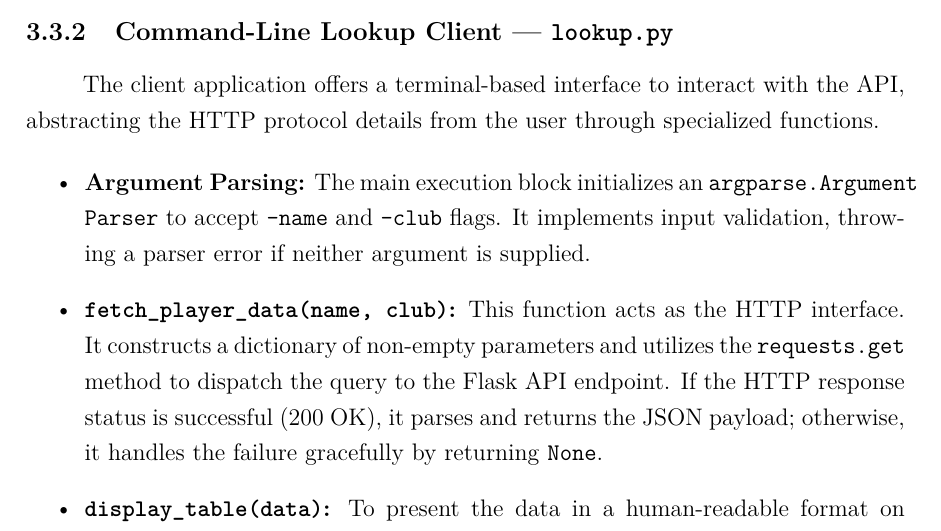
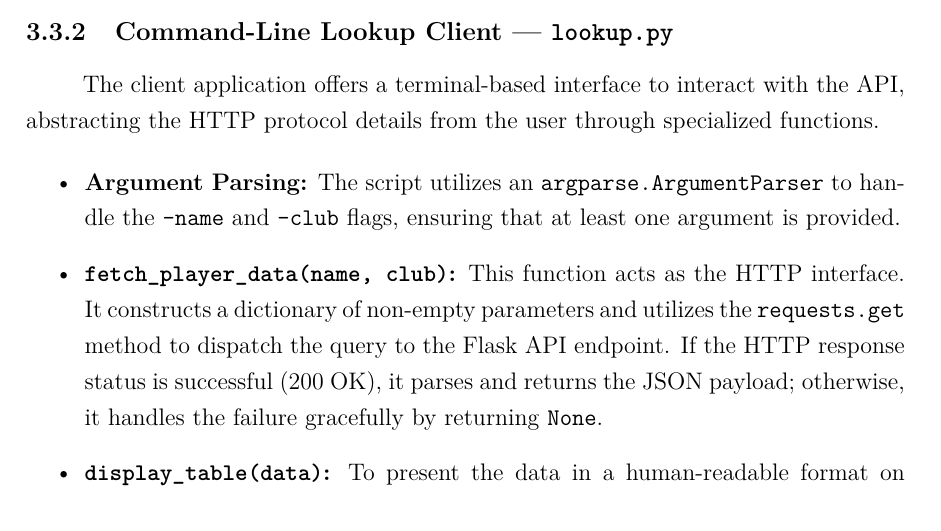
Before and after one commit to mynhleeh/EPL-Player-Valuation-Engine, a LaTeX document (docs/report.tex): part of page 15 of 29, cut so that both start at the same text. Compiled offline with pdfLaTeX.

Commit message:
docs: add project documentation report and initialize database schema

```diff
--- a/docs/report.tex
+++ b/docs/report.tex
@@ -435,7 +435,7 @@ The Flask API server provides a standardized interface for accessing the SQLite
 The client application offers a terminal-based interface to interact with the API, abstracting the HTTP protocol details from the user through specialized functions.
 
 \begin{itemize}
-    \item \textbf{Argument Parsing:} The main execution block initializes an \texttt{argparse.}\allowbreak\texttt{Argument}\allowbreak\texttt{Parser} to accept \texttt{--name} and \texttt{--club} flags. It implements input validation, throwing a parser error if neither argument is supplied.
+    \item \textbf{Argument Parsing:} The script utilizes an \texttt{argparse.}\allowbreak\texttt{Argument}\allowbreak\texttt{Parser} to handle the \texttt{--name} and \texttt{--club} flags, ensuring that at least one argument is provided.
 
     \item \textbf{\texttt{fetch\_}\allowbreak\texttt{player\_}\allowbreak\texttt{data(name, club)}:} This function acts as the HTTP interface. It constructs a dictionary of non-empty parameters and utilizes the \texttt{requests.get} method to dispatch the query to the Flask API endpoint. If the HTTP response status is successful (200 OK), it parses and returns the JSON payload; otherwise, it handles the failure gracefully by returning \texttt{None}.
 
```
Also changed, not shown: docs/report.pdf, 1 other file.
